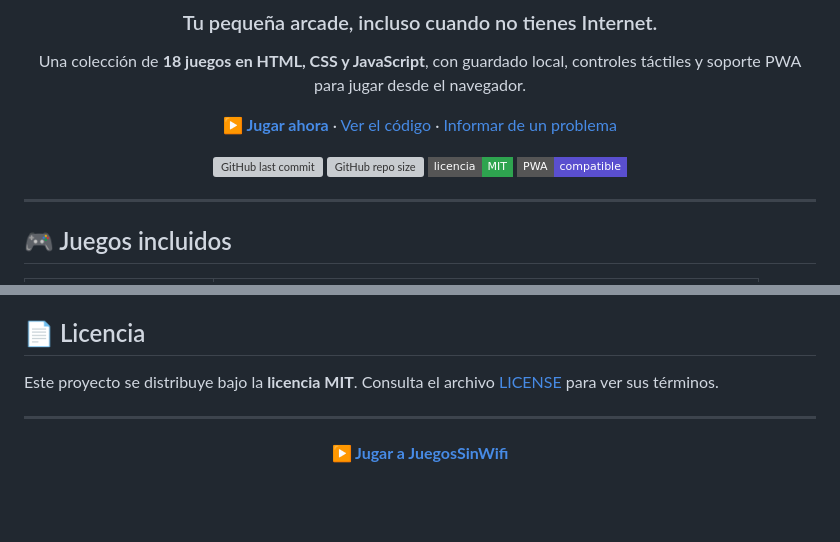
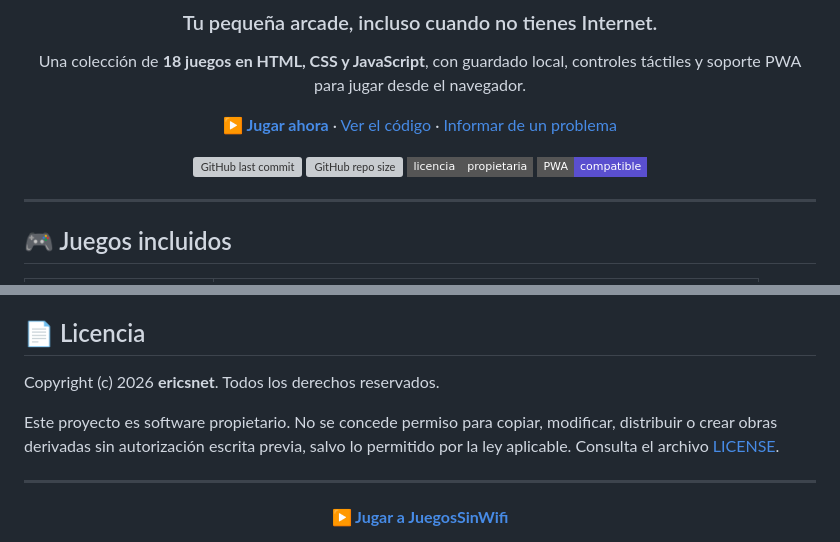
Before and after one commit to ericsnet/JuegosSinWifi, a Markdown page: README.md, 2 parts joined by grey strips. GitHub-like rendering; badges without logos; blank space fills up the shorter version; grey boxes are pictures that could not be loaded.

Commit message:
Correct README license attribution

```diff
--- a/README.md
+++ b/README.md
@@ -10,7 +10,7 @@ Una colección de **18 juegos en HTML, CSS y JavaScript**, con guardado local, c
 
 ![GitHub last commit](https://img.shields.io/github/last-commit/ericsnet/JuegosSinWifi?style=flat-square)
 ![GitHub repo size](https://img.shields.io/github/repo-size/ericsnet/JuegosSinWifi?style=flat-square)
-![License](https://img.shields.io/badge/licencia-MIT-2ea44f?style=flat-square)
+![License](https://img.shields.io/badge/licencia-propietaria-555?style=flat-square)
 ![PWA](https://img.shields.io/badge/PWA-compatible-5a4fcf?style=flat-square)
 
 </div>
@@ -157,7 +157,9 @@ Procura comprobar tanto el juego afectado como el funcionamiento en móvil y sin
 
 ## 📄 Licencia
 
-Este proyecto se distribuye bajo la **licencia MIT**. Consulta el archivo [LICENSE](https://github.com/ericsnet/JuegosSinWifi/blob/main/LICENSE) para ver sus términos.
+Copyright (c) 2026 **ericsnet**. Todos los derechos reservados.
+
+Este proyecto es software propietario. No se concede permiso para copiar, modificar, distribuir o crear obras derivadas sin autorización escrita previa, salvo lo permitido por la ley aplicable. Consulta el archivo [LICENSE](https://github.com/ericsnet/JuegosSinWifi/blob/main/LICENSE).
 
 ---
 
```
